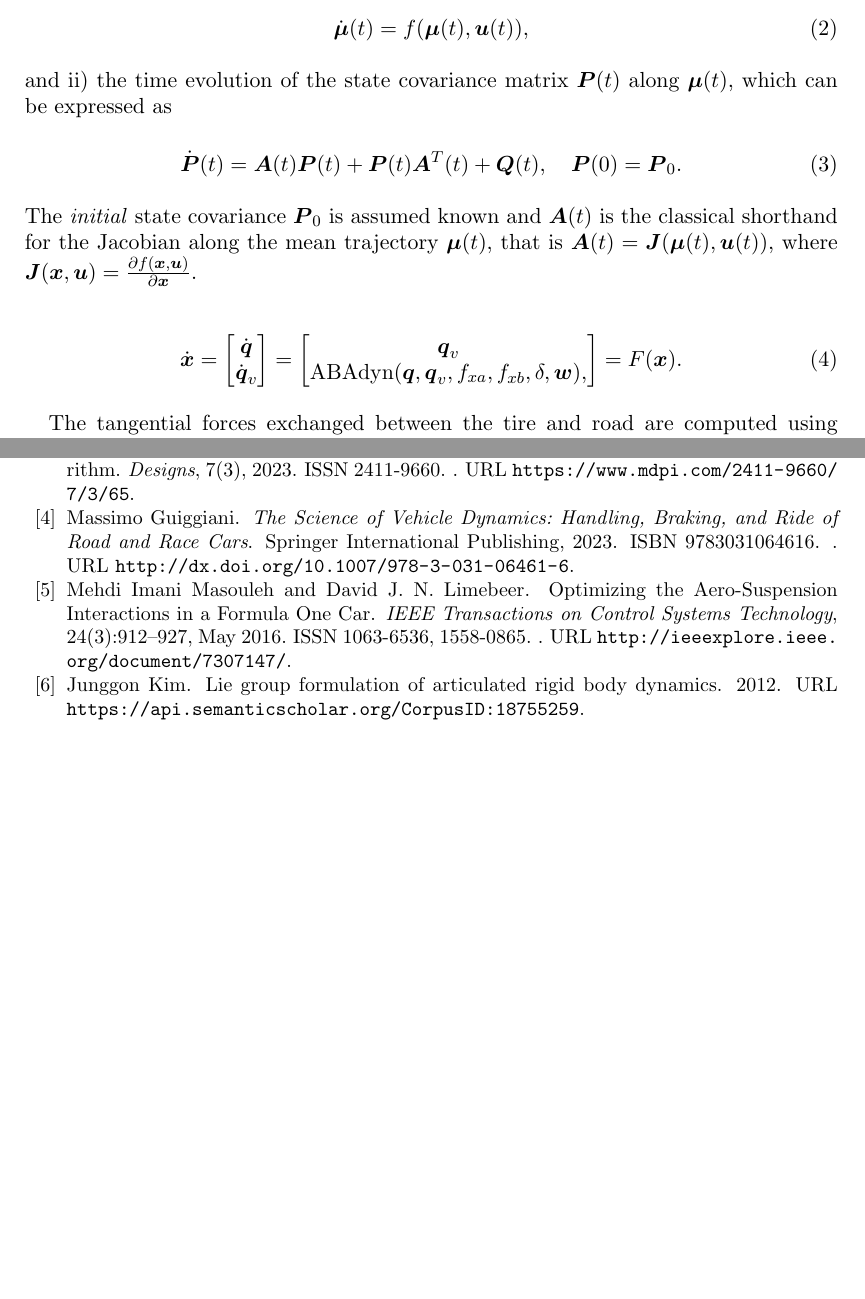
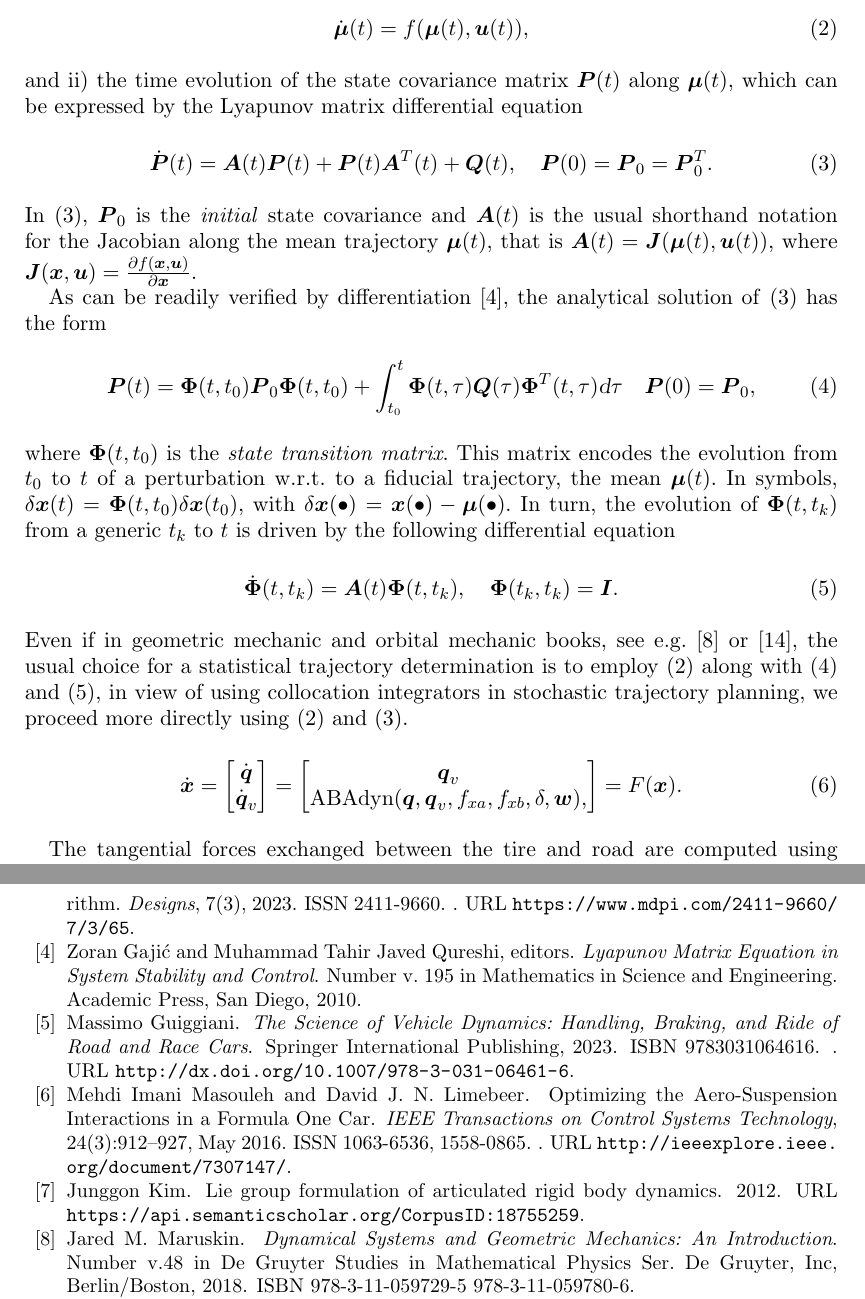
Before and after one commit to MarcoGabiccini/DisturbanceAwarePlanning-paper-2025, a LaTeX document (MAIN.tex, which reads biblio.bib, mymacros.tex, stochastic_vehicle_dynamics.tex): two parts of pages 2 and 24 of 25 before the commit and two parts of pages 2 and 25 of 25 after it, joined at a grey line, cut so that both start at the same text, the shorter picture padded with empty space. Compiled offline with pdfLaTeX; a missing bibliography style is replaced by a similar one.

Commit message:
[MGa] stochastic framework

```diff
--- a/biblio.bib
+++ b/biblio.bib
@@ -0,0 +7,24 @@
+  isbn = {978-0-12-683630-1},
+  langid = {english}
+}
+
+
+@book{Maruskin:DynamicalSystemsGeometric:2018,
+  title = {Dynamical {{Systems}} and {{Geometric Mechanics}}: {{An Introduction}}},
+  shorttitle = {Dynamical {{Systems}} and {{Geometric Mechanics}}},
+  author = {Maruskin, Jared M.},
+  year = {2018},
+  series = {De {{Gruyter Studies}} in {{Mathematical Physics Ser}}},
+  number = {v.48},
+  publisher = {De Gruyter, Inc},
+  address = {Berlin/Boston},
+  isbn = {978-3-11-059729-5 978-3-11-059780-6}
+}
+
+
+@book{Gajic:LyapunovMatrixEquation:2010,
+  title = {Lyapunov Matrix Equation in System Stability and Control},
+  editor = {Gaji{\'c}, Zoran and Qureshi, Muhammad Tahir Javed},
+  year = {2010},
+  series = {Mathematics in Science and Engineering},
+  number = {v. 195},
--- a/mymacros.tex
+++ b/mymacros.tex
@@ -33,6 +33,8 @@
 \newcommand{\bmu}{\boldsymbol{\mu}}
 \newcommand{\bth}{\boldsymbol{\th}}  % vector of joint functions
 \newcommand{\bPhi}{\boldsymbol{\Phi}}% vector of nonlinear functions
+\newcommand{\dbPhi}{\dot{\bPhi}}
+
 \newcommand{\bPhiq}{\boldsymbol{\Phi}_{\bq}}% vector of nonlinear function Jacobian w.r.t. q
 \newcommand{\bPhiy}{\boldsymbol{\Phi}_{\by}}% vector of nonlinear function Jacobian w.r.t. y
 \newcommand{\bPhiv}{\boldsymbol{\Phi}_{\bv}}% vector of nonlinear function Jacobian w.r.t. v
--- a/stochastic_vehicle_dynamics.tex
+++ b/stochastic_vehicle_dynamics.tex
@@ -8,15 +8,24 @@ We model the \emph{perturbed vehicle dynamics} as the following nonlinear contin
 where $\bu(t)$ are the deterministic control inputs, $\bw(t)$ is additive Gaussian white noise with zero mean and known covariance $\bQ(t)$, i.e. $\bw(t) \sim \calN(\bzero, \bQ(t))$, and the state $\bx(t)$ results in a Gaussian distribution with mean $\bmu(t)$ and covariance $\bP(t)$, so that $\bx(t) \sim \calN(\bmu(t), \bP(t))$.
 
 Due to the symmetry of the probability density function (pdf) with respect to $\bmu(t)$, it is possible to represent the time evolution of the pdf as: i) the deterministic evolution of the mean $\bmu(t)$
-\begin{align}
+\begin{align}\label{eq:meandynamics}
 \dbmu(t) = f(\bmu(t), \bu(t)),
 \end{align}
-and ii) the time evolution of the state covariance matrix $\bP(t)$ along $\bmu(t)$, which can be expressed as
-\begin{align}
-\dbP(t) = \bA(t) \bP(t) + \bP(t) \bA^T(t) + \bQ(t),\quad \bP(0) = \bP_0.
+and ii) the time evolution of the state covariance matrix $\bP(t)$ along $\bmu(t)$, which can be expressed by the Lyapunov matrix differential equation
+\begin{align}\label{eq:dP}
+\dbP(t) = \bA(t) \bP(t) + \bP(t) \bA^T(t) + \bQ(t),\quad \bP(0) = \bP_0 = \bP_0^T.
 \end{align}
-The \emph{initial} state covariance $\bP_0$ is assumed known and $\bA(t)$ is the classical shorthand for the Jacobian along the mean trajectory $\bmu(t)$, that is $\bA(t)=\bJ(\bmu(t),\bu(t))$, where $\bJ(\bx, \bu) = \frac{\pd f(\bx, \bu)}{\pd \bx}$.
+In~\eqref{eq:dP}, $\bP_0$ is the \emph{initial} state covariance and $\bA(t)$ is the usual shorthand notation for the Jacobian along the mean trajectory $\bmu(t)$, that is $\bA(t)=\bJ(\bmu(t),\bu(t))$, where $\bJ(\bx, \bu) = \frac{\pd f(\bx, \bu)}{\pd \bx}$.
 
+As can be readily verified by differentiation~\cite{Gajic:LyapunovMatrixEquation:2010}, the analytical solution of~\eqref{eq:dP} has the form
+\begin{align}\label{eq:P_STM}
+\bP(t) = \bPhi(t,t_0) \bP_0 \bPhi(t,t_0)+\int_{t_0}^{t} \bPhi(t,\tau) \bQ(\tau) \bPhi^T(t,\tau) \dd \tau \quad \bP(0)=\bP_0,
+\end{align}
+where $\bPhi(t,t_0)$ is the \emph{state transition matrix}. This matrix encodes the evolution from $t_0$ to $t$ of a perturbation w.r.t. to a fiducial trajectory, the mean $\bmu(t)$. In symbols, $\de \bx(t) = \bPhi(t,t_0) \de \bx(t_0)$, with $\de \bx(\bullet) =\bx(\bullet) - \bmu(\bullet) $. In turn, the evolution of $\bPhi(t,t_k)$ from a generic $t_k$ to $t$ is driven by the following differential equation
+\begin{align}\label{eq:STM}
+\dbPhi(t,t_k) = \bA(t)\bPhi(t,t_k), \quad \bPhi(t_k, t_k) = \bI.
+\end{align}
+Even if in geometric mechanic and orbital mechanic books, see e.g.~\cite{Maruskin:DynamicalSystemsGeometric:2018} or~\cite{Tapley:StatisticalOrbitDetermination:2004}, the usual choice for a statistical trajectory determination is to employ~\eqref{eq:meandynamics} along with~\eqref{eq:P_STM} and~\eqref{eq:STM}, in view of using collocation integrators in stochastic trajectory planning, we proceed more directly using~\eqref{eq:meandynamics} and~\eqref{eq:dP}.
 \begin{align}
 \dbx = \begin{bmatrix}
               \dot{\bq}\\
```
Also changed, not shown: MAIN.tex (+2 -1 lines), biblio.bib (12 more changed lines).
